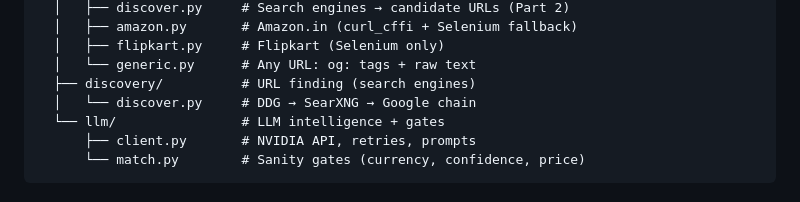
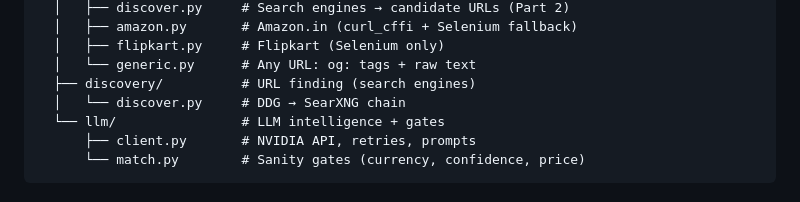
Before and after one commit to BreathingCreature/gem-price-comparison, a Markdown page: README.md, the part around the change. GitHub-like rendering.

Commit message:
Update the discovery chain in the README

```diff
--- a/README.md
+++ b/README.md
@@ -44,7 +44,7 @@ cli.py (entry)
   │   ├── flipkart.py     # Flipkart (Selenium only)
   │   └── generic.py      # Any URL: og: tags + raw text
   ├── discovery/          # URL finding (search engines)
-  │   └── discover.py     # DDG → SearXNG → Google chain
+  │   └── discover.py     # DDG → SearXNG chain
   └── llm/                # LLM intelligence + gates
       ├── client.py       # NVIDIA API, retries, prompts
       └── match.py        # Sanity gates (currency, confidence, price)
```
